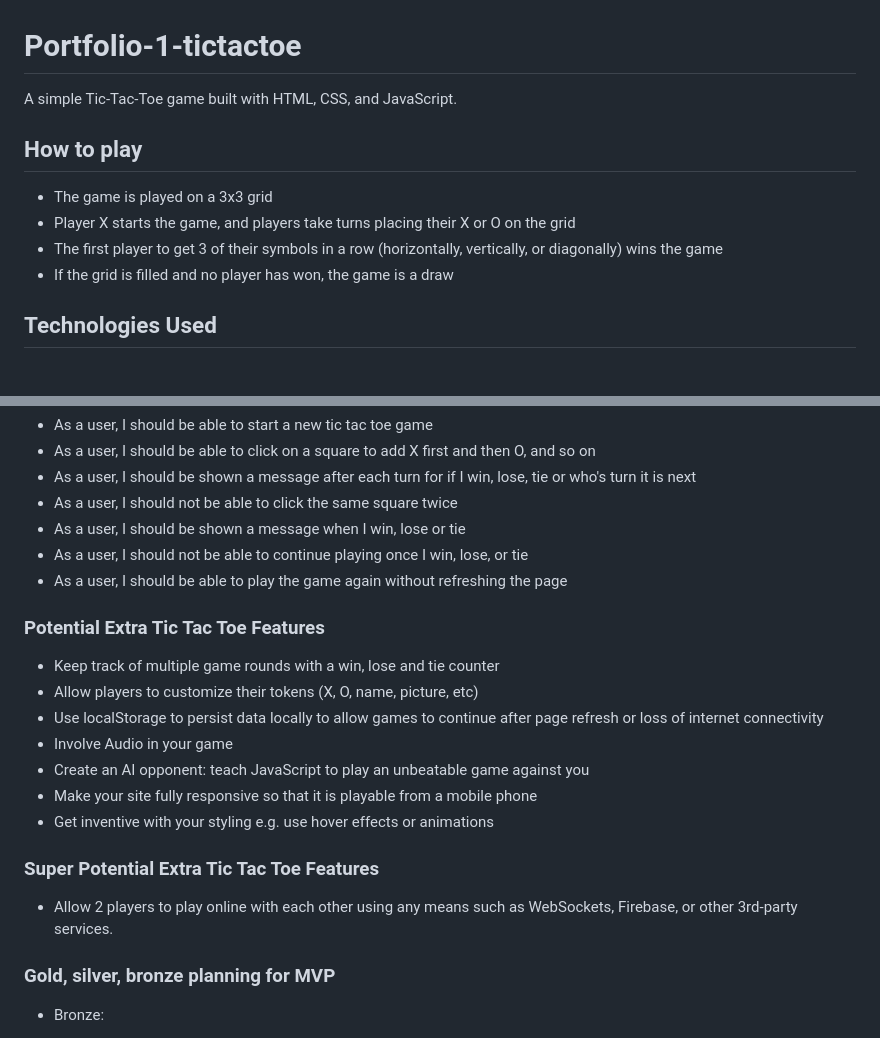
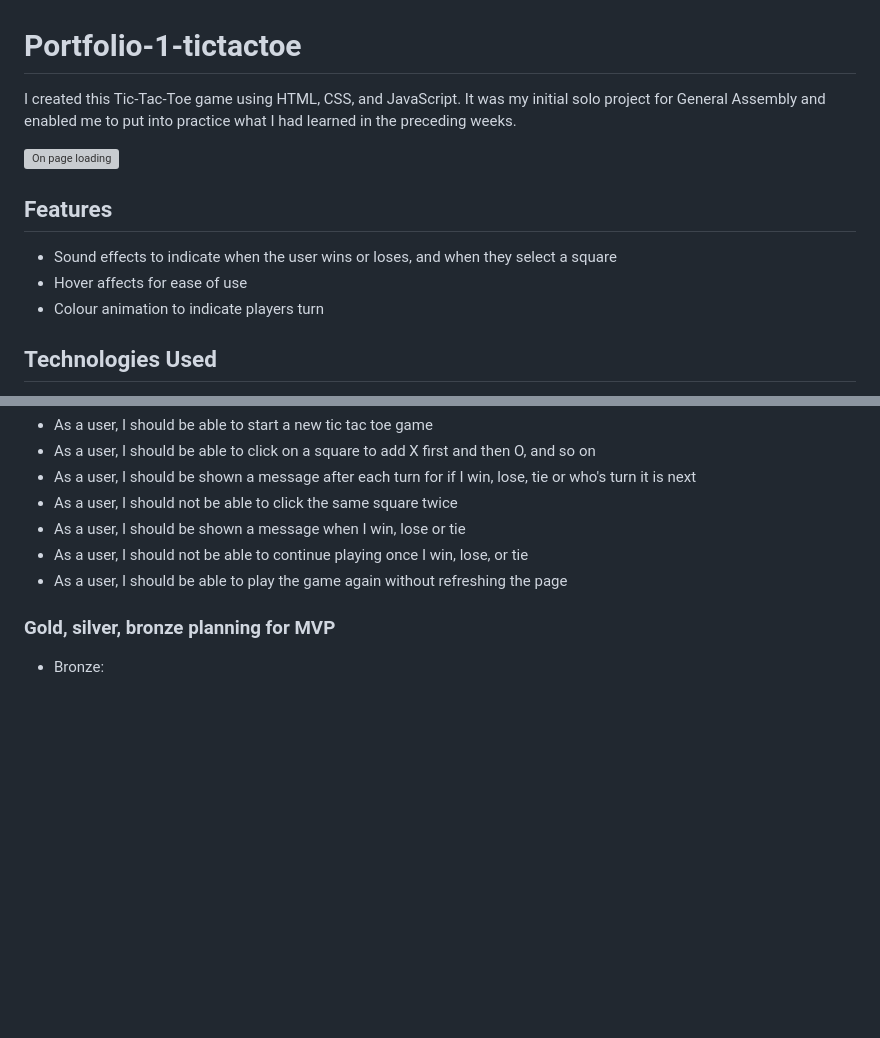
Before and after one commit to SelinaLaveryDev/Portfolio-1-tictactoe, a Markdown page: README.md, 2 parts joined by grey strips. Rendered like a GitHub page; blank space fills up the shorter version; grey boxes are pictures that could not be loaded.

```diff
--- a/README.md
+++ b/README.md
@@ -1,11 +1,12 @@
 # Portfolio-1-tictactoe
-A simple Tic-Tac-Toe game built with HTML, CSS, and JavaScript.
+I created this Tic-Tac-Toe game using HTML, CSS, and JavaScript. It was my initial solo project for General Assembly and enabled me to put into practice what I had learned in the preceding weeks.
 
-## How to play
-- The game is played on a 3x3 grid
-- Player X starts the game, and players take turns placing their X or O on the grid
-- The first player to get 3 of their symbols in a row (horizontally, vertically, or diagonally) wins the game
-- If the grid is filled and no player has won, the game is a draw
+![On page loading](https://user-images.githubusercontent.com/114579141/212066993-56536469-43db-4dfb-949e-9c03c88134b6.png)
+
+## Features
+ - Sound effects to indicate when the user wins or loses, and when they select a square
+ - Hover affects for ease of use
+ - Colour animation to indicate players turn
 
 ## Technologies Used
 - Languages used:
@@ -44,18 +45,6 @@ A simple Tic-Tac-Toe game built with HTML, CSS, and JavaScript.
 - As a user, I should not be able to continue playing once I win, lose, or tie
 - As a user, I should be able to play the game again without refreshing the page
 
-### Potential Extra Tic Tac Toe Features
-- Keep track of multiple game rounds with a win, lose and tie counter
-- Allow players to customize their tokens (X, O, name, picture, etc)
-- Use localStorage to persist data locally to allow games to continue after page refresh or loss of internet connectivity
-- Involve Audio in your game
-- Create an AI opponent: teach JavaScript to play an unbeatable game against you
-- Make your site fully responsive so that it is playable from a mobile phone
-- Get inventive with your styling e.g. use hover effects or animations
-
-### Super Potential Extra Tic Tac Toe Features
-- Allow 2 players to play online with each other using any means such as WebSockets, Firebase, or other 3rd-party services.
-
 ### Gold, silver, bronze planning for MVP
 - Bronze:
   - An HTML page with a table of 9 cells. Just enough Javascript to show you who the current player is and change the background color of a cell when you click on it. Just enough CSS to make the cells visible.
```
Also changed, not shown: other parts of README.md (+0 -5 lines).
